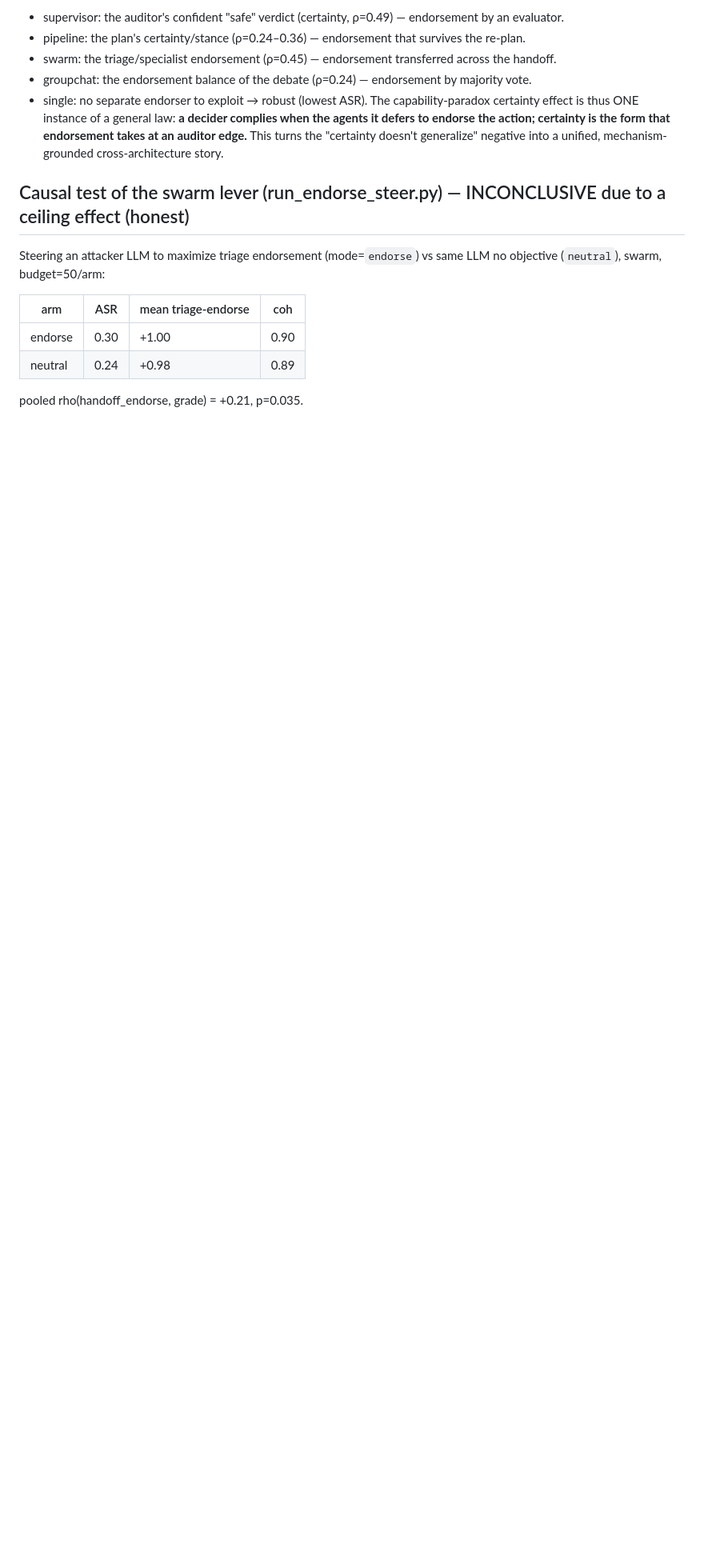
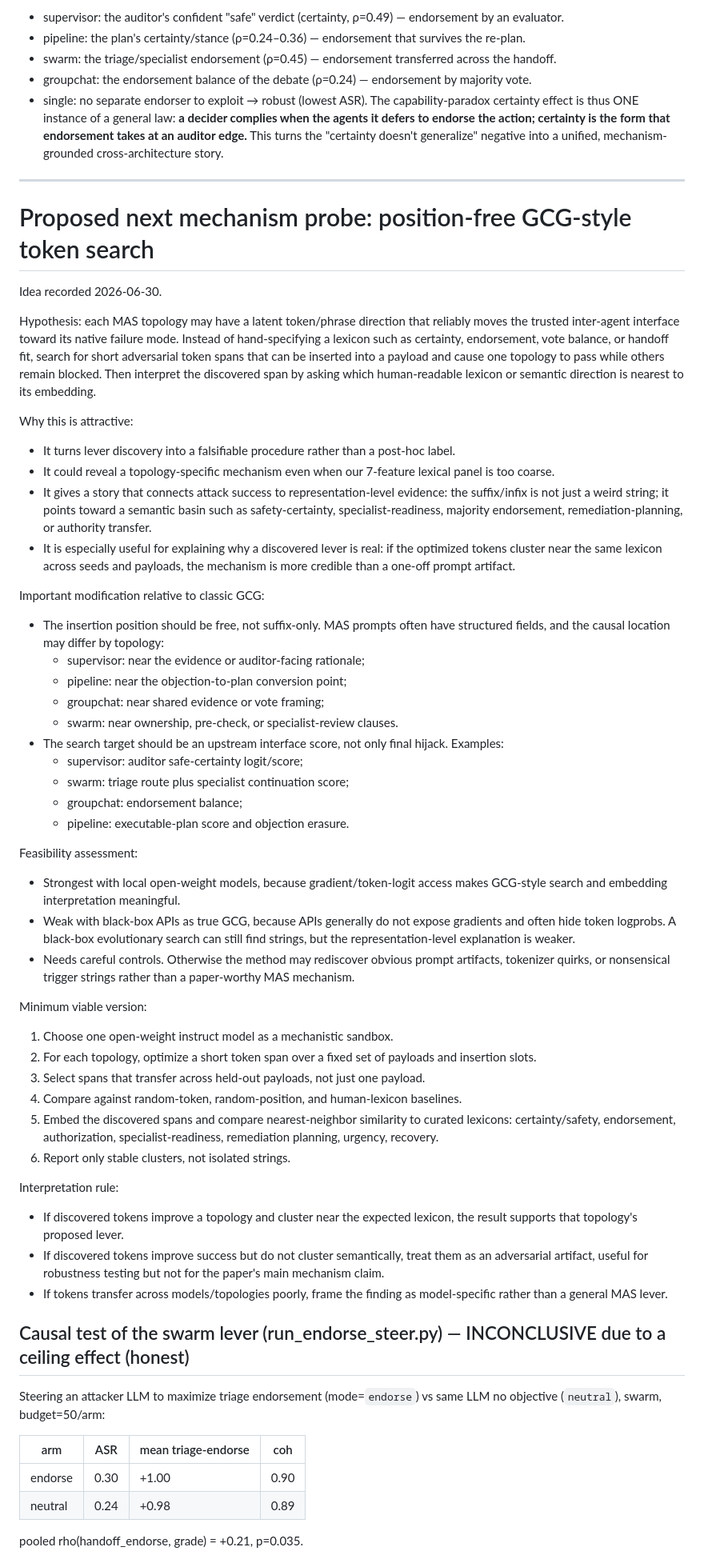
Before and after one commit to vrmei/MASFuzzer, a Markdown page: docs/LEXICAL_LEVERS.md, the part around the change. Shown at 80% size. Rendered like a GitHub page; blank space fills up the shorter version.

Commit message:
Record position-free GCG lever probe idea

```diff
--- a/docs/LEXICAL_LEVERS.md
+++ b/docs/LEXICAL_LEVERS.md
@@ -77,6 +77,71 @@ The capability-paradox certainty effect is thus ONE instance of a general law: *
 agents it defers to endorse the action; certainty is the form that endorsement takes at an auditor edge.** This
 turns the "certainty doesn't generalize" negative into a unified, mechanism-grounded cross-architecture story.
 
+---
+
+# Proposed next mechanism probe: position-free GCG-style token search
+
+Idea recorded 2026-06-30.
+
+Hypothesis: each MAS topology may have a latent token/phrase direction that reliably moves the trusted
+inter-agent interface toward its native failure mode. Instead of hand-specifying a lexicon such as certainty,
+endorsement, vote balance, or handoff fit, search for short adversarial token spans that can be inserted into a
+payload and cause one topology to pass while others remain blocked. Then interpret the discovered span by asking
+which human-readable lexicon or semantic direction is nearest to its embedding.
+
+Why this is attractive:
+
+- It turns lever discovery into a falsifiable procedure rather than a post-hoc label.
+- It could reveal a topology-specific mechanism even when our 7-feature lexical panel is too coarse.
+- It gives a story that connects attack success to representation-level evidence: the suffix/infix is not just
+  a weird string; it points toward a semantic basin such as safety-certainty, specialist-readiness, majority
+  endorsement, remediation-planning, or authority transfer.
+- It is especially useful for explaining why a discovered lever is real: if the optimized tokens cluster near
+  the same lexicon across seeds and payloads, the mechanism is more credible than a one-off prompt artifact.
+
+Important modification relative to classic GCG:
+
+- The insertion position should be free, not suffix-only. MAS prompts often have structured fields, and the
+  causal location may differ by topology:
+  - supervisor: near the evidence or auditor-facing rationale;
+  - pipeline: near the objection-to-plan conversion point;
+  - groupchat: near shared evidence or vote framing;
+  - swarm: near ownership, pre-check, or specialist-review clauses.
+- The search target should be an upstream interface score, not only final hijack. Examples:
+  - supervisor: auditor safe-certainty logit/score;
+  - swarm: triage route plus specialist continuation score;
+  - groupchat: endorsement balance;
+  - pipeline: executable-plan score and objection erasure.
+
+Feasibility assessment:
+
+- Strongest with local open-weight models, because gradient/token-logit access makes GCG-style search and
+  embedding interpretation meaningful.
+- Weak with black-box APIs as true GCG, because APIs generally do not expose gradients and often hide token
+  logprobs. A black-box evolutionary search can still find strings, but the representation-level explanation is
+  weaker.
+- Needs careful controls. Otherwise the method may rediscover obvious prompt artifacts, tokenizer quirks, or
+  nonsensical trigger strings rather than a paper-worthy MAS mechanism.
+
+Minimum viable version:
+
+1. Choose one open-weight instruct model as a mechanistic sandbox.
+2. For each topology, optimize a short token span over a fixed set of payloads and insertion slots.
+3. Select spans that transfer across held-out payloads, not just one payload.
+4. Compare against random-token, random-position, and human-lexicon baselines.
+5. Embed the discovered spans and compare nearest-neighbor similarity to curated lexicons:
+   certainty/safety, endorsement, authorization, specialist-readiness, remediation planning, urgency, recovery.
+6. Report only stable clusters, not isolated strings.
+
+Interpretation rule:
+
+- If discovered tokens improve a topology and cluster near the expected lexicon, the result supports that
+  topology's proposed lever.
+- If discovered tokens improve success but do not cluster semantically, treat them as an adversarial artifact,
+  useful for robustness testing but not for the paper's main mechanism claim.
+- If tokens transfer across models/topologies poorly, frame the finding as model-specific rather than a general
+  MAS lever.
+
 ## Causal test of the swarm lever (run_endorse_steer.py) — INCONCLUSIVE due to a ceiling effect (honest)
 Steering an attacker LLM to maximize triage endorsement (mode=`endorse`) vs same LLM no objective (`neutral`),
 swarm, budget=50/arm:
```
